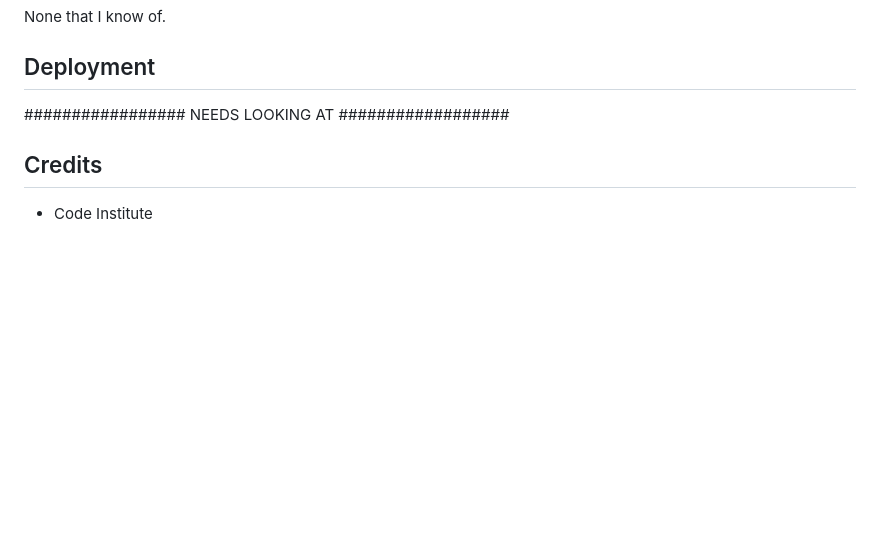
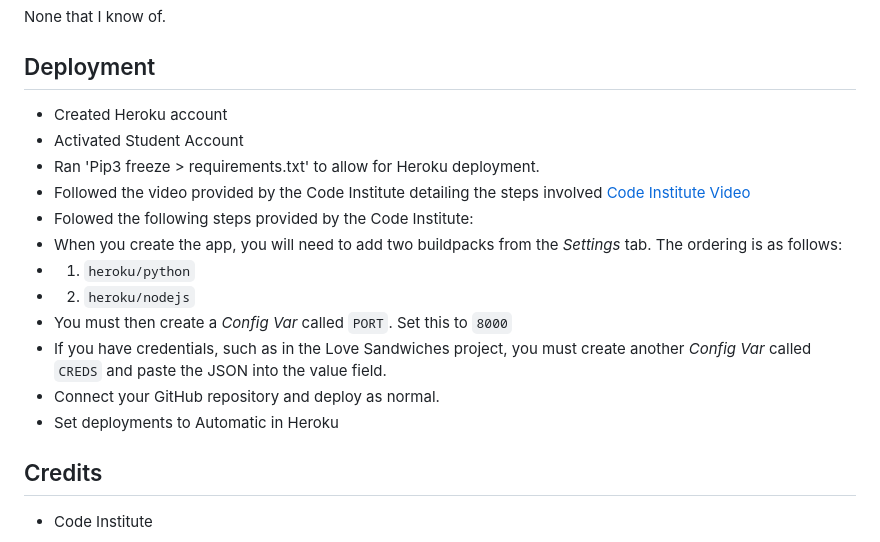
Before and after one commit to SaraB333/Cave-Monster, a Markdown page: README.md, the part around the change. Drawn GitHub-style; blank space fills up the shorter version.

Commit message:
added deployment info to README

```diff
--- a/README.md
+++ b/README.md
@@ -107,10 +107,18 @@ This project is a simple *Text-Based Adventure Game* where the player navigates
 None that I know of.
 
 ## Deployment
-
-
-################# NEEDS LOOKING AT ##################
-
+- Created Heroku account
+- Activated Student Account
+- Ran 'Pip3 freeze > requirements.txt' to allow for Heroku deployment.
+- Followed the video provided by the Code Institute detailing the steps involved [Code Institute Video](https://learn.codeinstitute.net/courses/course-v1:CodeInstitute+LS101+1/courseware/293ee9d8ff3542d3b877137ed81b9a5b/e3b664e16366444c8d722c5d8340b340/)
+- Folowed the following steps provided by the Code Institute:
+ - When you create the app, you will need to add two buildpacks from the _Settings_ tab. The ordering is as follows:
+ - 1. `heroku/python`
+ - 2. `heroku/nodejs`
+ - You must then create a _Config Var_ called `PORT`. Set this to `8000`
+ - If you have credentials, such as in the Love Sandwiches project, you must create another _Config Var_ called `CREDS` and paste the JSON into the value field.
+ - Connect your GitHub repository and deploy as normal.
+- Set deployments to Automatic in Heroku
 
 ## Credits
 
```
